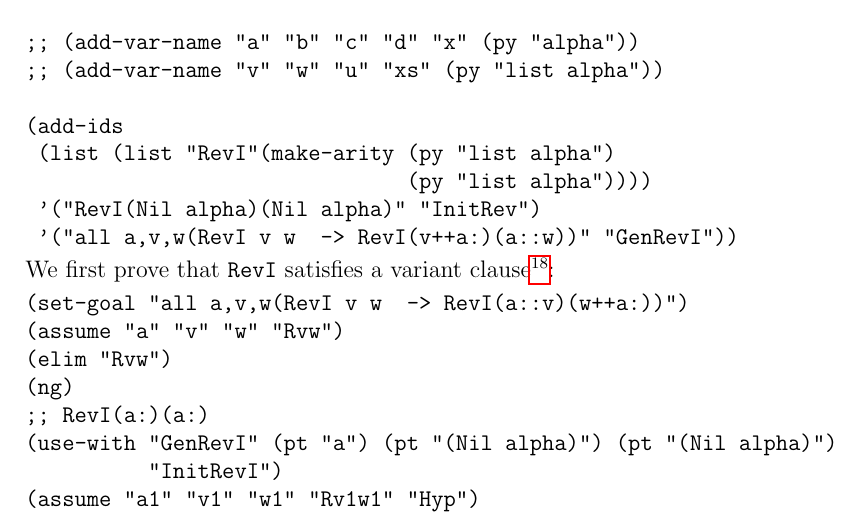
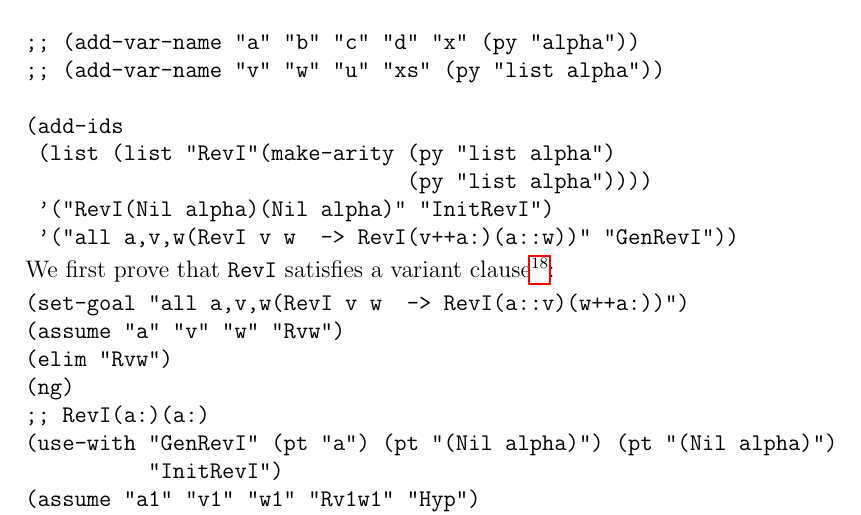
Before and after one commit to triffon/minlog, a LaTeX paper (doc/tutor.tex): part of page 33 of 61, cut so that both start at the same text. Compiled offline with pdfLaTeX.

Commit message:
Typo corrected

```diff
--- a/doc/tutor.tex
+++ b/doc/tutor.tex
@@ -1934,7 +1934,7 @@ content) as follows:
 (add-ids
  (list (list "RevI"(make-arity (py "list alpha")
                                (py "list alpha"))))
- '("RevI(Nil alpha)(Nil alpha)" "InitRev")
+ '("RevI(Nil alpha)(Nil alpha)" "InitRevI")
  '("all a,v,w(RevI v w  -> RevI(v++a:)(a::w))" "GenRevI"))
 \end{verbatim}
 %% (add-ids
```
